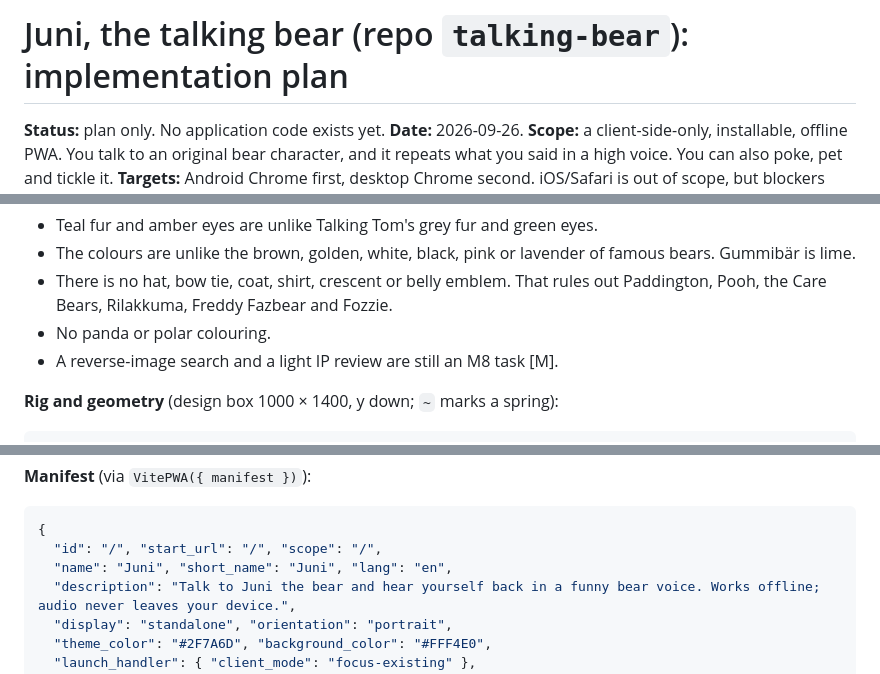
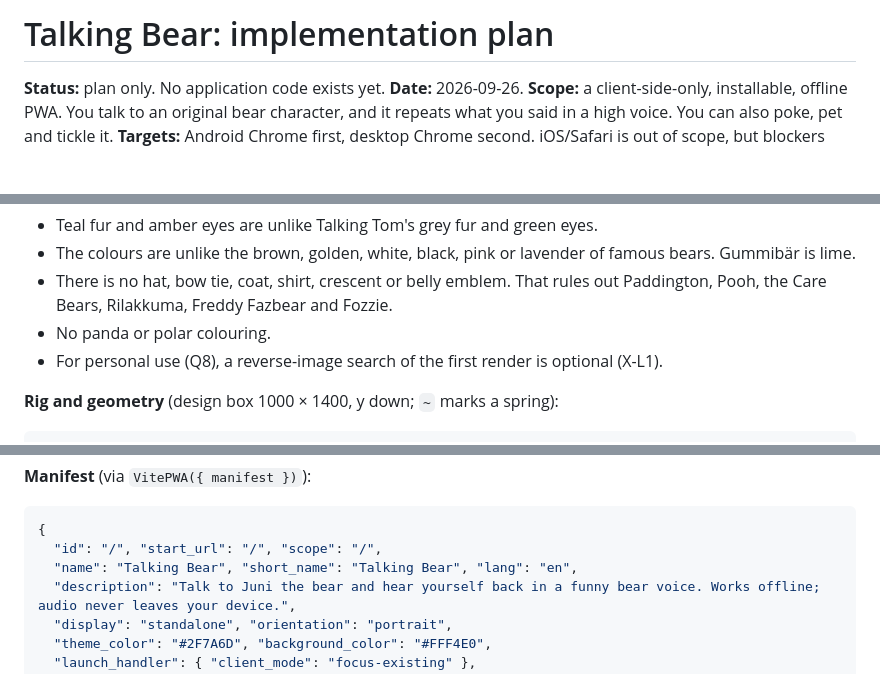
Before and after one commit to chethan123/talking-bear, a Markdown page: docs/plan.md, 3 parts joined by grey strips. GitHub-like rendering; blank space fills up the shorter version.

````diff
--- a/docs/plan.md
+++ b/docs/plan.md
@@ -1,4 +1,4 @@
-# Juni, the talking bear (repo `talking-bear`): implementation plan
+# Talking Bear: implementation plan
 
 **Status:** plan only. No application code exists yet.
 **Date:** 2026-09-26.
@@ -1066,7 +1066,7 @@ All sound effects are **synthesised with Web Audio** (oscillators, filtered nois
 - The colours are unlike the brown, golden, white, black, pink or lavender of famous bears. Gummibär is lime.
 - There is no hat, bow tie, coat, shirt, crescent or belly emblem. That rules out Paddington, Pooh, the Care Bears, Rilakkuma, Freddy Fazbear and Fozzie.
 - No panda or polar colouring.
-- A reverse-image search and a light IP review are still an M8 task [M].
+- For personal use (Q8), a reverse-image search of the first render is optional (X-L1).
 
 **Rig and geometry** (design box 1000 × 1400, y down; `~` marks a spring):
 
@@ -1139,7 +1139,7 @@ That comes to about **60 filled paths**, i.e. about 60 draw calls, from about 30
 ```json
 {
   "id": "/", "start_url": "/", "scope": "/",
-  "name": "Juni", "short_name": "Juni", "lang": "en",
+  "name": "Talking Bear", "short_name": "Talking Bear", "lang": "en",
   "description": "Talk to Juni the bear and hear yourself back in a funny bear voice. Works offline; audio never leaves your device.",
   "display": "standalone", "orientation": "portrait",
   "theme_color": "#2F7A6D", "background_color": "#FFF4E0",
````
Also changed, not shown: other parts of docs/plan.md (+5 -7 lines).
